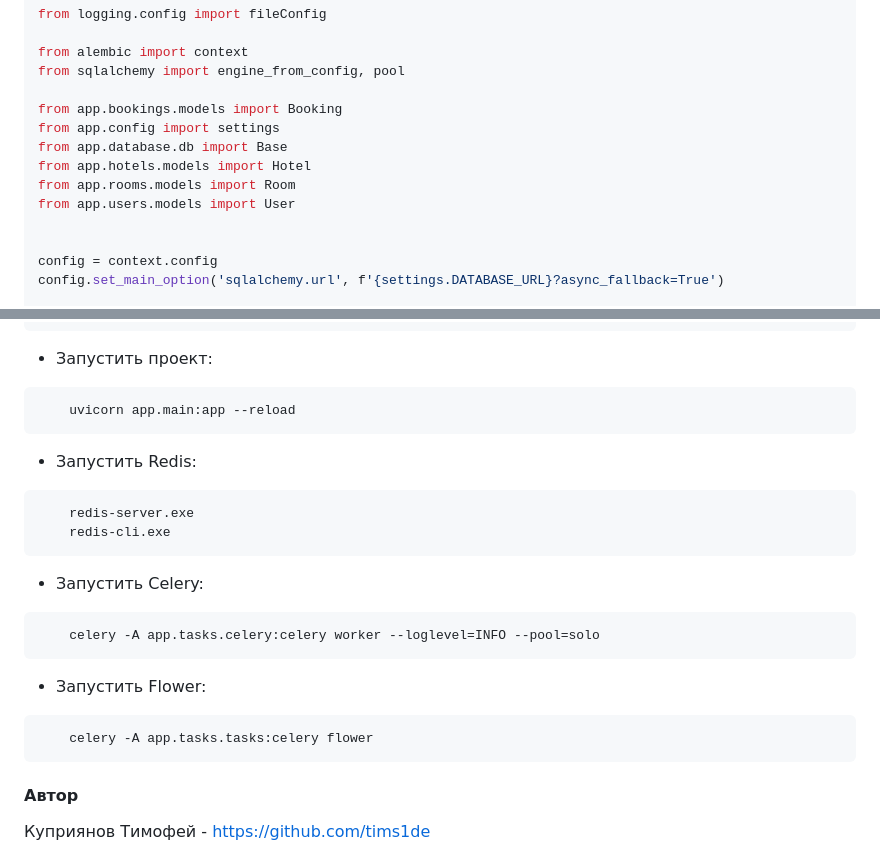
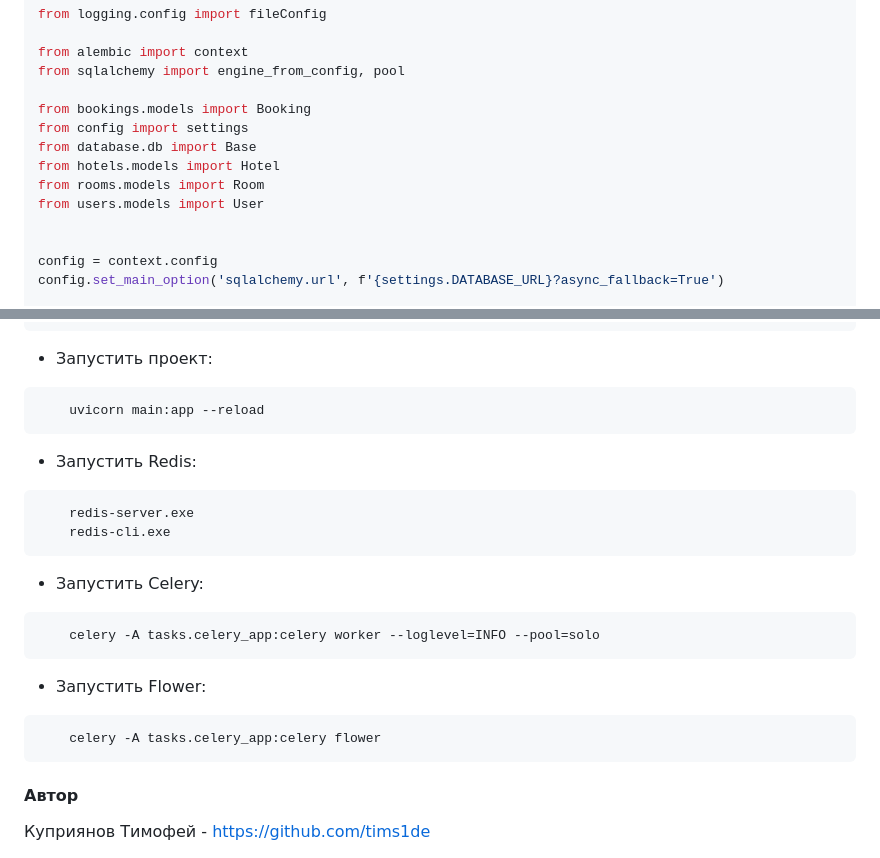
Before and after one commit to tims1de/booking, a Markdown page: README.md, 2 parts joined by grey strips. Rendered like a GitHub page.

````diff
--- a/README.md
+++ b/README.md
@@ -109,12 +109,12 @@ from logging.config import fileConfig
 from alembic import context
 from sqlalchemy import engine_from_config, pool
 
-from app.bookings.models import Booking
-from app.config import settings
-from app.database.db import Base
-from app.hotels.models import Hotel
-from app.rooms.models import Room
-from app.users.models import User
+from bookings.models import Booking
+from config import settings
+from database.db import Base
+from hotels.models import Hotel
+from rooms.models import Room
+from users.models import User
 
 
 config = context.config
@@ -141,7 +141,7 @@ target_metadata = Base.metadata
 - Запустить проект:
 
 ``` bash
-    uvicorn app.main:app --reload
+    uvicorn main:app --reload
 ```
 
 - Запустить Redis:
@@ -154,13 +154,13 @@ target_metadata = Base.metadata
 - Запустить Celery:
 
 ``` bash
-    celery -A app.tasks.celery:celery worker --loglevel=INFO --pool=solo
+    celery -A tasks.celery_app:celery worker --loglevel=INFO --pool=solo
 ```
 
 - Запустить Flower:
 
 ``` bash
-    celery -A app.tasks.tasks:celery flower
+    celery -A tasks.celery_app:celery flower
 ```
 
 #### Автор
````
